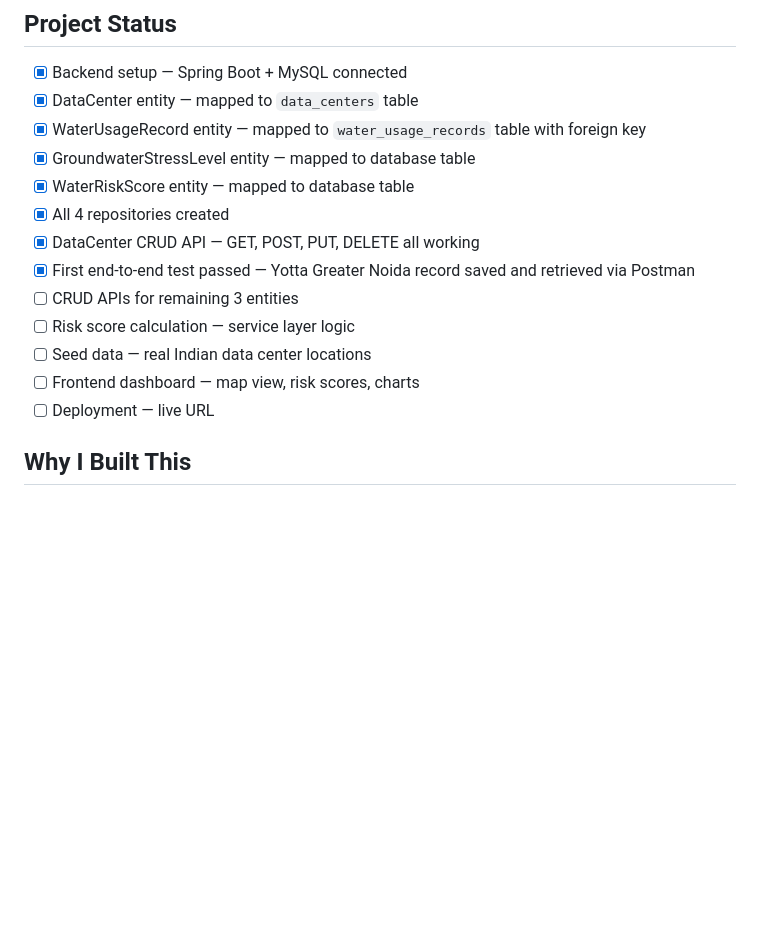
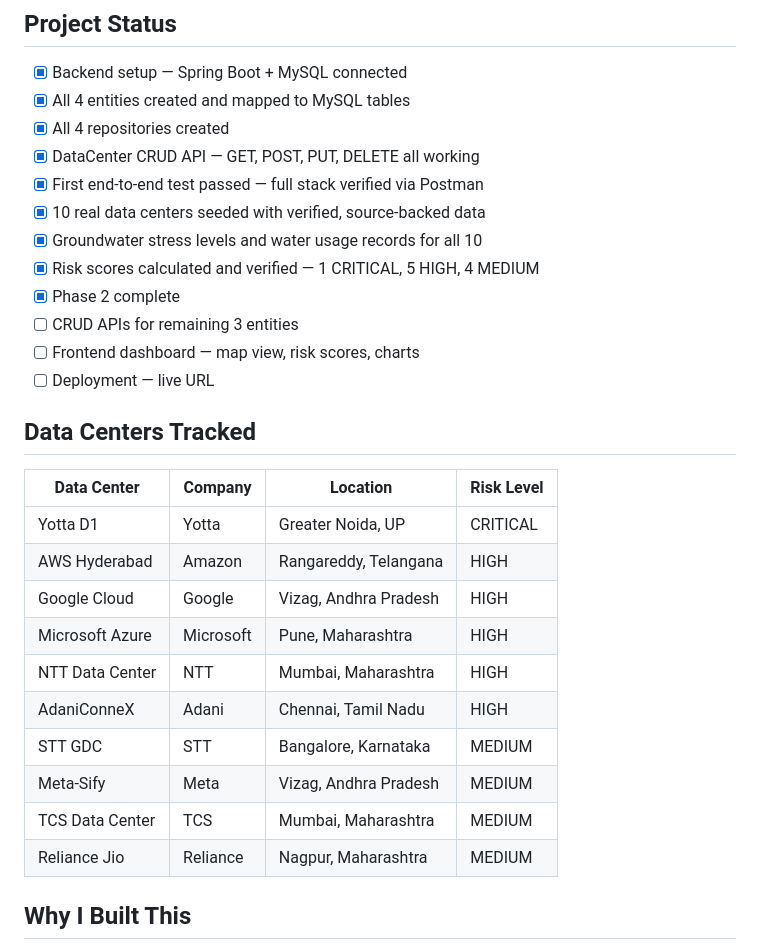
Before and after one commit to Rajat-Builds/india-water-risk-tracker, a Markdown page: README.md, the part around the change. GitHub-like rendering; blank space fills up the shorter version.

Commit message:
Update README - Phase 2 complete, 10 data centers tracked

```diff
--- a/README.md
+++ b/README.md
@@ -42,18 +42,31 @@ A live, publicly accessible dashboard that tracks:
 ## Project Status
 
 - [x] Backend setup — Spring Boot + MySQL connected
-- [x] DataCenter entity — mapped to `data_centers` table
-- [x] WaterUsageRecord entity — mapped to `water_usage_records` table with foreign key
-- [x] GroundwaterStressLevel entity — mapped to database table
-- [x] WaterRiskScore entity — mapped to database table
+- [x] All 4 entities created and mapped to MySQL tables
 - [x] All 4 repositories created
 - [x] DataCenter CRUD API — GET, POST, PUT, DELETE all working
-- [x] First end-to-end test passed — Yotta Greater Noida record saved and retrieved via Postman
+- [x] First end-to-end test passed — full stack verified via Postman
+- [x] 10 real data centers seeded with verified, source-backed data
+- [x] Groundwater stress levels and water usage records for all 10
+- [x] Risk scores calculated and verified — 1 CRITICAL, 5 HIGH, 4 MEDIUM
+- [x] Phase 2 complete
 - [ ] CRUD APIs for remaining 3 entities
-- [ ] Risk score calculation — service layer logic
-- [ ] Seed data — real Indian data center locations
 - [ ] Frontend dashboard — map view, risk scores, charts
 - [ ] Deployment — live URL
+
+## Data Centers Tracked
+| Data Center | Company | Location | Risk Level |
+|-------------|---------|----------|------------|
+| Yotta D1 | Yotta | Greater Noida, UP | CRITICAL |
+| AWS Hyderabad | Amazon | Rangareddy, Telangana | HIGH |
+| Google Cloud | Google | Vizag, Andhra Pradesh | HIGH |
+| Microsoft Azure | Microsoft | Pune, Maharashtra | HIGH |
+| NTT Data Center | NTT | Mumbai, Maharashtra | HIGH |
+| AdaniConneX | Adani | Chennai, Tamil Nadu | HIGH |
+| STT GDC | STT | Bangalore, Karnataka | MEDIUM |
+| Meta-Sify | Meta | Vizag, Andhra Pradesh | MEDIUM |
+| TCS Data Center | TCS | Mumbai, Maharashtra | MEDIUM |
+| Reliance Jio | Reliance | Nagpur, Maharashtra | MEDIUM |
 
 ## Why I Built This
 
```
